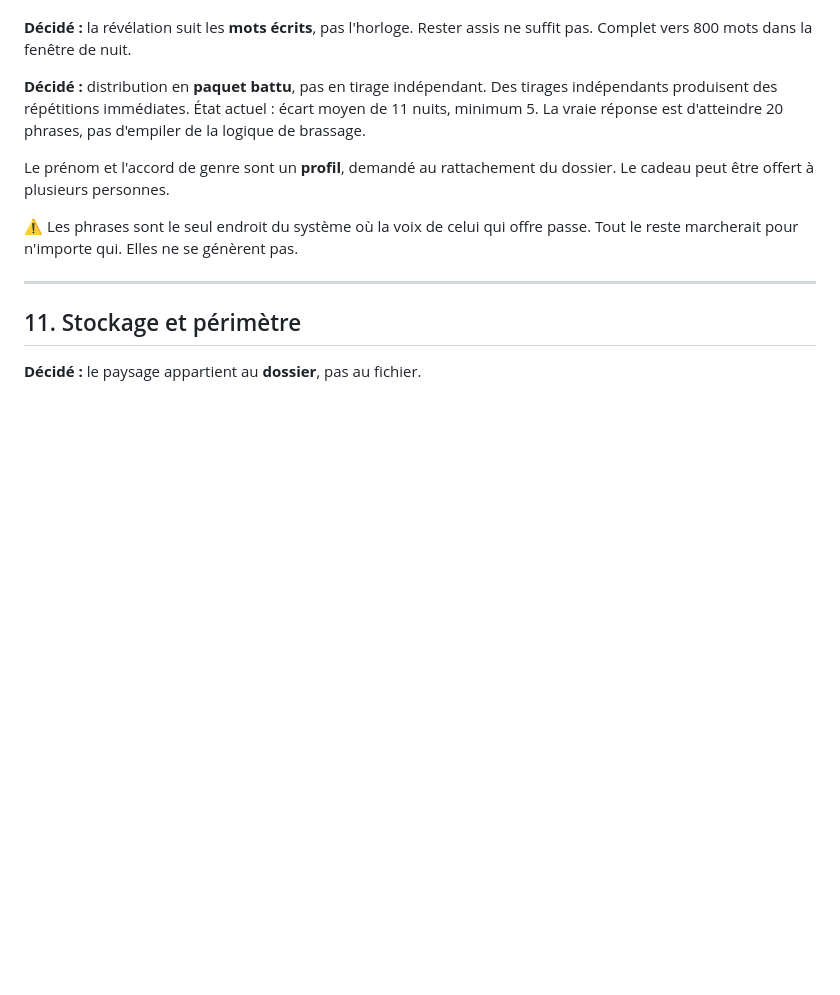
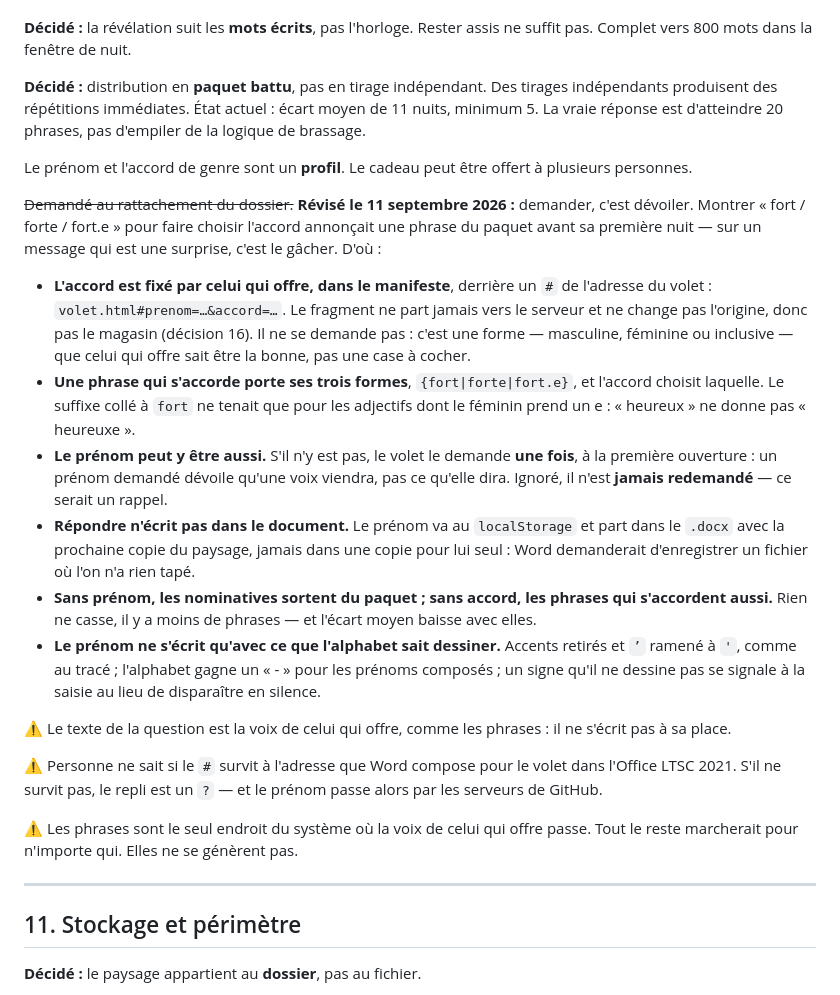
Before and after one commit to Hsbtqemy/wording, a Markdown page: DECISIONS.md, the part around the change. Drawn GitHub-style; blank space fills up the shorter version.

Commit message:
PHR-2 : Demander l'accord devoilait la phrase qu'il sert
La decision 10 voulait le profil « demande au rattachement du dossier ».
Pour faire choisir l'accord, il fallait montrer le mot sous ses formes —
fort, forte, fort.e —, c'est-a-dire annoncer « tu es trop {fort} » avant sa
premiere nuit. Toute question devoile qu'une voix viendra ; celle-la
devoilait en plus ce qu'elle dirait.

Revise : l'accord est fixe par celui qui offre, dans le manifeste, derriere
un # de l'adresse du volet — le fragment ne part pas vers le serveur et ne
change pas l'origine. Le prenom peut y etre ; sinon il est demande une
fois, jamais redemande. Repondre n'ecrit pas dans le document.

Deux contraintes trouvees en lisant le code avant d'ecrire :
- l'accord etait un suffixe colle a un seul mot (« fort » + accord), qui ne
  tient que pour les feminins en -e : les phrases porteront leurs formes ;
- l'alphabet du message a 32 signes, sans point median ni trait d'union :
  « fort·e » et « Marie-Eve » ne se dessinent pas. Il gagnera un « - ».

Reste inconnu : si le # survit a l'adresse que Word compose pour le volet,
sur l'Office LTSC 2021.

Co-Authored-By: Claude Opus 5 (1M context) <noreply@anthropic.com>

```diff
--- a/DECISIONS.md
+++ b/DECISIONS.md
@@ -821,8 +821,44 @@ tirages indépendants produisent des répétitions immédiates. État actuel :
 moyen de 11 nuits, minimum 5. La vraie réponse est d'atteindre 20 phrases, pas
 d'empiler de la logique de brassage.
 
-Le prénom et l'accord de genre sont un **profil**, demandé au rattachement du
-dossier. Le cadeau peut être offert à plusieurs personnes.
+Le prénom et l'accord de genre sont un **profil**. Le cadeau peut être offert à
+plusieurs personnes.
+
+~~Demandé au rattachement du dossier.~~ **Révisé le 11 septembre 2026 :**
+demander, c'est dévoiler. Montrer « fort / forte / fort.e » pour faire choisir
+l'accord annonçait une phrase du paquet avant sa première nuit — sur un message
+qui est une surprise, c'est le gâcher. D'où :
+
+- **L'accord est fixé par celui qui offre, dans le manifeste**, derrière un `#`
+  de l'adresse du volet : `volet.html#prenom=…&accord=…`. Le fragment ne part
+  jamais vers le serveur et ne change pas l'origine, donc pas le magasin
+  (décision 16). Il ne se demande pas : c'est une forme — masculine, féminine ou
+  inclusive — que celui qui offre sait être la bonne, pas une case à cocher.
+- **Une phrase qui s'accorde porte ses trois formes**, `{fort|forte|fort.e}`, et
+  l'accord choisit laquelle. Le suffixe collé à `fort` ne tenait que pour les
+  adjectifs dont le féminin prend un e : « heureux » ne donne pas « heureuxe ».
+- **Le prénom peut y être aussi.** S'il n'y est pas, le volet le demande **une
+  fois**, à la première ouverture : un prénom demandé dévoile qu'une voix
+  viendra, pas ce qu'elle dira. Ignoré, il n'est **jamais redemandé** — ce
+  serait un rappel.
+- **Répondre n'écrit pas dans le document.** Le prénom va au `localStorage` et
+  part dans le `.docx` avec la prochaine copie du paysage, jamais dans une copie
+  pour lui seul : Word demanderait d'enregistrer un fichier où l'on n'a rien
+  tapé.
+- **Sans prénom, les nominatives sortent du paquet ; sans accord, les phrases
+  qui s'accordent aussi.** Rien ne casse, il y a moins de phrases — et l'écart
+  moyen baisse avec elles.
+- **Le prénom ne s'écrit qu'avec ce que l'alphabet sait dessiner.** Accents
+  retirés et `’` ramené à `'`, comme au tracé ; l'alphabet gagne un « - » pour
+  les prénoms composés ; un signe qu'il ne dessine pas se signale à la saisie
+  au lieu de disparaître en silence.
+
+⚠️ Le texte de la question est la voix de celui qui offre, comme les phrases :
+il ne s'écrit pas à sa place.
+
+⚠️ Personne ne sait si le `#` survit à l'adresse que Word compose pour le volet
+dans l'Office LTSC 2021. S'il ne survit pas, le repli est un `?` — et le prénom
+passe alors par les serveurs de GitHub.
 
 ⚠️ Les phrases sont le seul endroit du système où la voix de celui qui offre
 passe. Tout le reste marcherait pour n'importe qui. Elles ne se génèrent pas.
```
